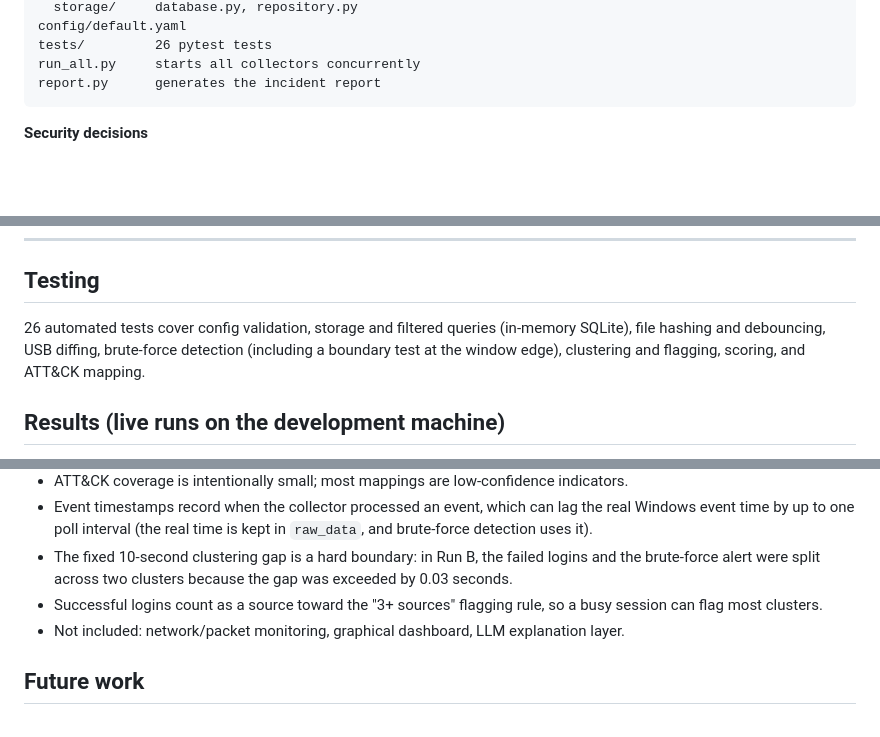
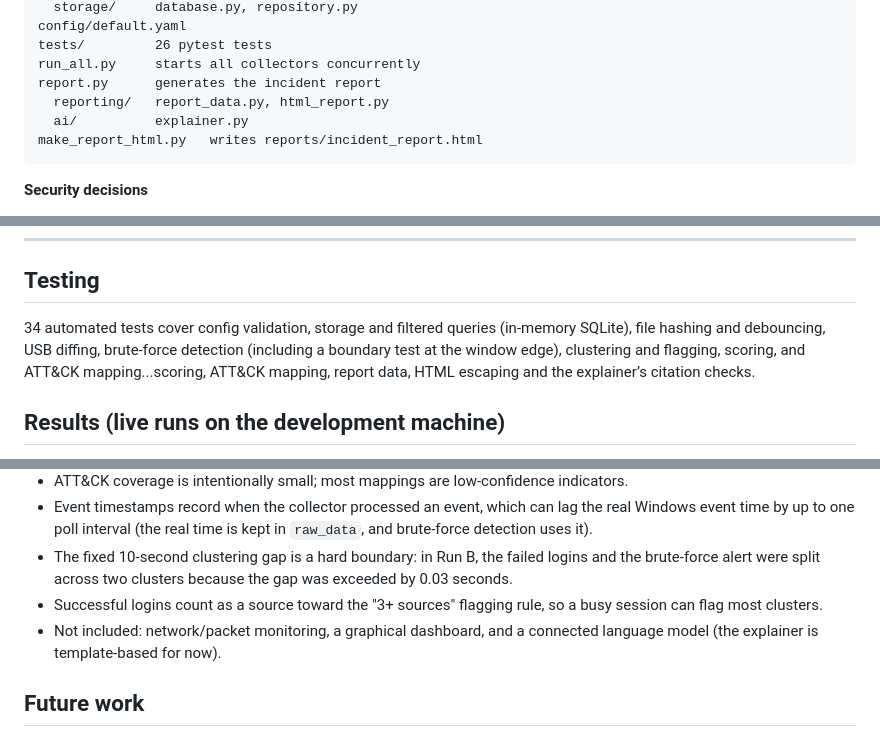
Before and after one commit to Yaxex28/Sentinel-X, a Markdown page: README.md, 3 parts joined by grey strips. Rendered like a GitHub page; blank space fills up the shorter version.

Commit message:
docs: correct test count, scope notes and architecture in README

````diff
--- a/README.md
+++ b/README.md
@@ -48,6 +48,9 @@ config/default.yaml
 tests/         26 pytest tests
 run_all.py     starts all collectors concurrently
 report.py      generates the incident report
+  reporting/   report_data.py, html_report.py
+  ai/          explainer.py
+make_report_html.py   writes reports/incident_report.html
 ```
 
 **Security decisions**
@@ -88,7 +91,7 @@ To generate demo activity: open a few programs, create/edit/delete a file in `wa
 
 ## Testing
 
-26 automated tests cover config validation, storage and filtered queries (in-memory SQLite), file hashing and debouncing, USB diffing, brute-force detection (including a boundary test at the window edge), clustering and flagging, scoring, and ATT&CK mapping.
+34 automated tests cover config validation, storage and filtered queries (in-memory SQLite), file hashing and debouncing, USB diffing, brute-force detection (including a boundary test at the window edge), clustering and flagging, scoring, and ATT&CK mapping...scoring, ATT&CK mapping, report data, HTML escaping and the explainer’s citation checks.
 
 ## Results (live runs on the development machine)
 
@@ -106,7 +109,7 @@ Sentinel-X does not claim algorithmic novelty. Correlating events and generating
 - Event timestamps record when the collector processed an event, which can lag the real Windows event time by up to one poll interval (the real time is kept in `raw_data`, and brute-force detection uses it).
 - The fixed 10-second clustering gap is a hard boundary: in Run B, the failed logins and the brute-force alert were split across two clusters because the gap was exceeded by 0.03 seconds.
 - Successful logins count as a source toward the "3+ sources" flagging rule, so a busy session can flag most clusters.
-- Not included: network/packet monitoring, graphical dashboard, LLM explanation layer.
+- Not included: network/packet monitoring, a graphical dashboard, and a connected language model (the explainer is template-based for now).
 
 ## Future work
 
````
